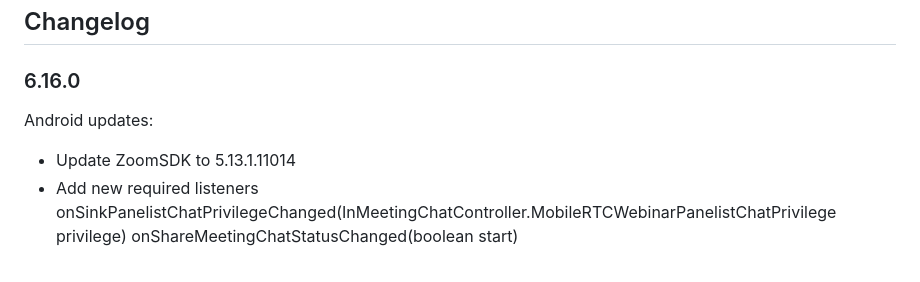
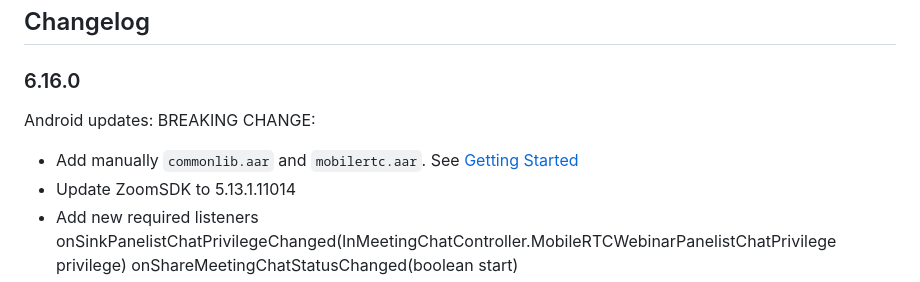
Before and after one commit to mieszko4/react-native-zoom-us, a Markdown page: CHANGELOG.md, the part around the change. Drawn GitHub-style.

```diff
--- a/CHANGELOG.md
+++ b/CHANGELOG.md
@@ -1,6 +1,8 @@
 ## Changelog
 ### 6.16.0
 Android updates:
+BREAKING CHANGE:
+- Add manually `commonlib.aar` and `mobilertc.aar`. See [Getting Started](https://github.com/mieszko4/react-native-zoom-us/tree/feat/upgrade-android-to-5.13.1.11014#getting-started)
 - Update ZoomSDK to 5.13.1.11014
 - Add new required listeners
   onSinkPanelistChatPrivilegeChanged(InMeetingChatController.MobileRTCWebinarPanelistChatPrivilege privilege)
```
Also changed, not shown: README.md (+1 -1 lines).
